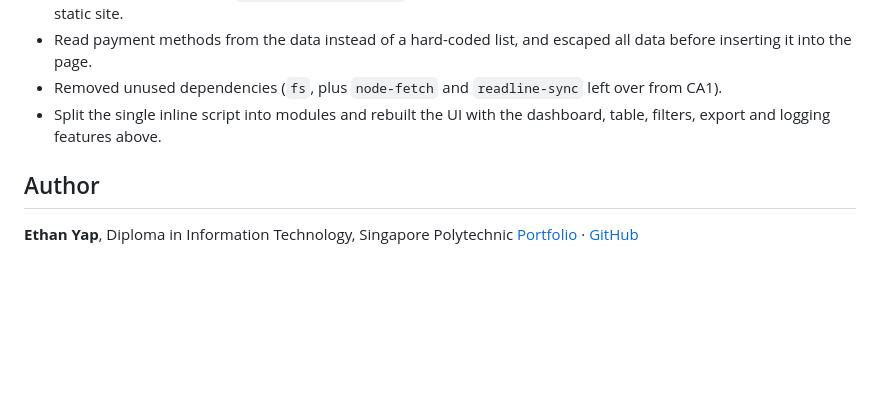
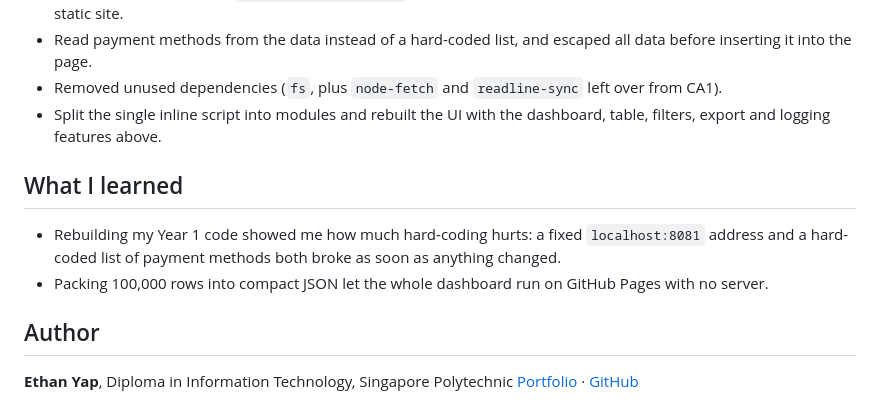
Before and after one commit to EthanYap123/retail-transaction-webapp, a Markdown page: README.md, the part around the change. Rendered like a GitHub page; blank space fills up the shorter version.

Commit message:
Add What I learned section to README (#3)

```diff
--- a/README.md
+++ b/README.md
@@ -114,6 +114,11 @@ The original assignment endpoints are unchanged (numbers are now returned as num
 - Removed unused dependencies (`fs`, plus `node-fetch` and `readline-sync` left over from CA1).
 - Split the single inline script into modules and rebuilt the UI with the dashboard, table, filters, export and logging features above.
 
+## What I learned
+
+- Rebuilding my Year 1 code showed me how much hard-coding hurts: a fixed `localhost:8081` address and a hard-coded list of payment methods both broke as soon as anything changed.
+- Packing 100,000 rows into compact JSON let the whole dashboard run on GitHub Pages with no server.
+
 ## Author
 
 **Ethan Yap**, Diploma in Information Technology, Singapore Polytechnic
```
